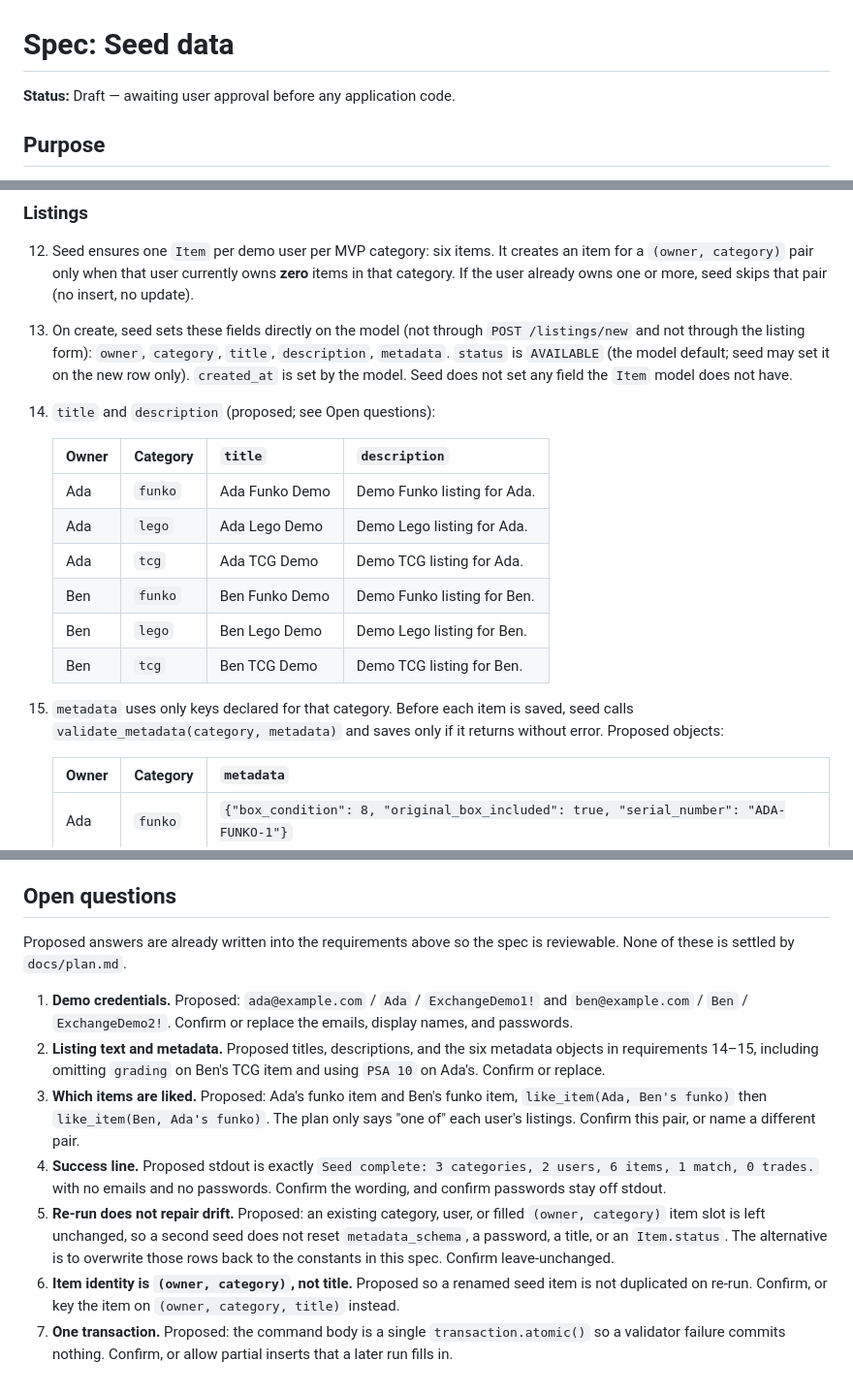
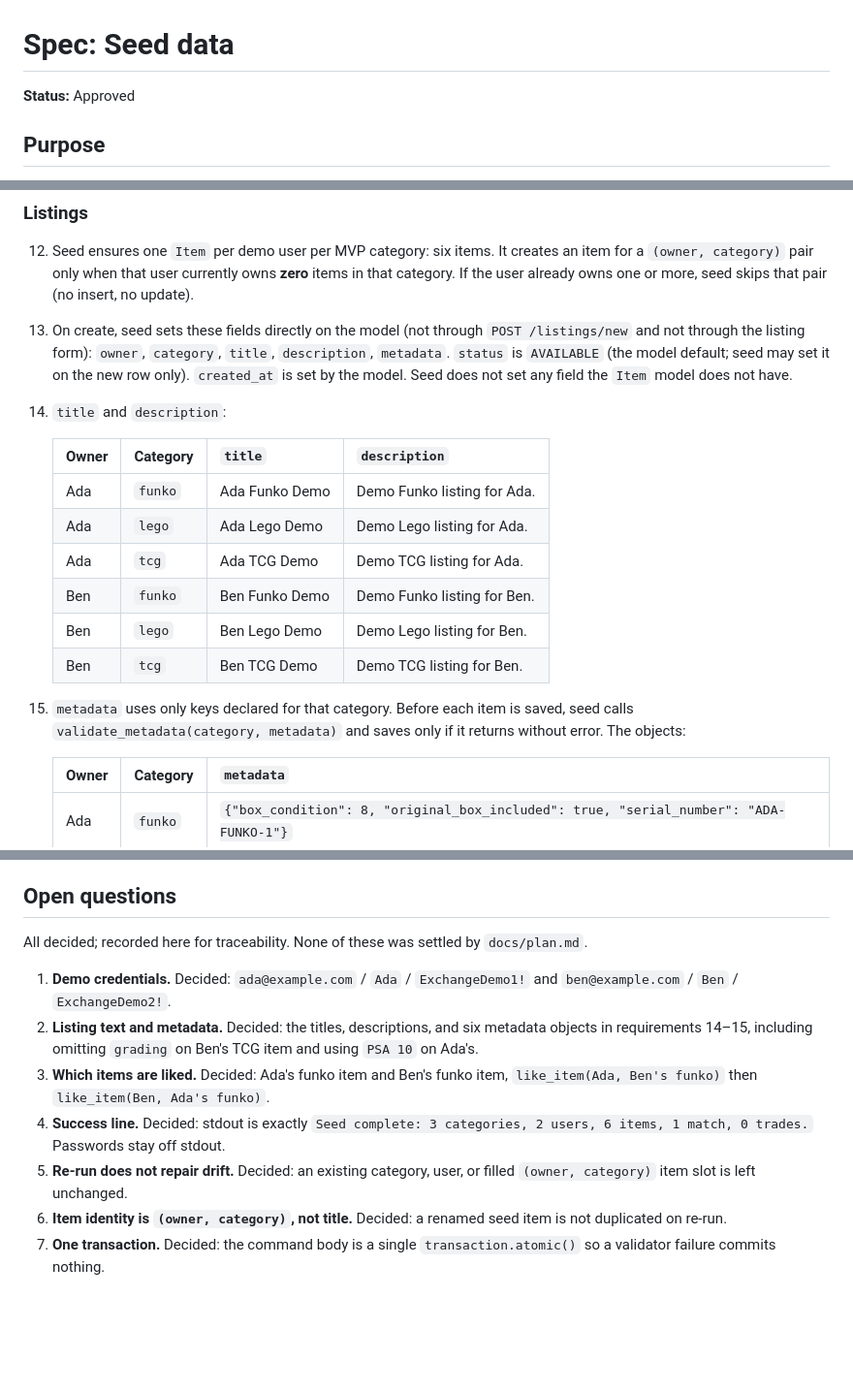
Before and after one commit to ilaydakaraduman/easy-exchange, a Markdown page: specs/07-seed-data.md, 3 parts joined by grey strips. Shown at 97% size. GitHub-like rendering; blank space fills up the shorter version.

Commit message:
Approve the seed spec and add the implementation task list.
Co-authored-by: Cursor <cursoragent@cursor.com>

```diff
--- a/specs/07-seed-data.md
+++ b/specs/07-seed-data.md
@@ -1,6 +1,6 @@
 # Spec: Seed data
 
-**Status:** Draft — awaiting user approval before any application code.
+**Status:** Approved
 
 ## Purpose
 
@@ -87,7 +87,7 @@
 
 12. Seed ensures one `Item` per demo user per MVP category: six items. It creates an item for a `(owner, category)` pair only when that user currently owns **zero** items in that category. If the user already owns one or more, seed skips that pair (no insert, no update).
 13. On create, seed sets these fields directly on the model (not through `POST /listings/new` and not through the listing form): `owner`, `category`, `title`, `description`, `metadata`. `status` is `AVAILABLE` (the model default; seed may set it on the new row only). `created_at` is set by the model. Seed does not set any field the `Item` model does not have.
-14. `title` and `description` (proposed; see Open questions):
+14. `title` and `description`:
 
     | Owner | Category | `title` | `description` |
     | --- | --- | --- | --- |
@@ -98,7 +98,7 @@
     | Ben | `lego` | Ben Lego Demo | Demo Lego listing for Ben. |
     | Ben | `tcg` | Ben TCG Demo | Demo TCG listing for Ben. |
 
-15. `metadata` uses only keys declared for that category. Before each item is saved, seed calls `validate_metadata(category, metadata)` and saves only if it returns without error. Proposed objects:
+15. `metadata` uses only keys declared for that category. Before each item is saved, seed calls `validate_metadata(category, metadata)` and saves only if it returns without error. The objects:
 
     | Owner | Category | `metadata` |
     | --- | --- | --- |
@@ -188,12 +188,12 @@ Tests live in `catalog/tests/` and call `call_command("seed")` against the test
 
 ## Open questions
 
-Proposed answers are already written into the requirements above so the spec is reviewable. None of these is settled by `docs/plan.md`.
+All decided; recorded here for traceability. None of these was settled by `docs/plan.md`.
 
-1. **Demo credentials.** Proposed: `ada@example.com` / `Ada` / `ExchangeDemo1!` and `ben@example.com` / `Ben` / `ExchangeDemo2!`. Confirm or replace the emails, display names, and passwords.
-2. **Listing text and metadata.** Proposed titles, descriptions, and the six metadata objects in requirements 14–15, including omitting `grading` on Ben's TCG item and using `PSA 10` on Ada's. Confirm or replace.
-3. **Which items are liked.** Proposed: Ada's funko item and Ben's funko item, `like_item(Ada, Ben's funko)` then `like_item(Ben, Ada's funko)`. The plan only says "one of" each user's listings. Confirm this pair, or name a different pair.
-4. **Success line.** Proposed stdout is exactly `Seed complete: 3 categories, 2 users, 6 items, 1 match, 0 trades.` with no emails and no passwords. Confirm the wording, and confirm passwords stay off stdout.
-5. **Re-run does not repair drift.** Proposed: an existing category, user, or filled `(owner, category)` item slot is left unchanged, so a second seed does not reset `metadata_schema`, a password, a title, or an `Item.status`. The alternative is to overwrite those rows back to the constants in this spec. Confirm leave-unchanged.
-6. **Item identity is `(owner, category)`, not title.** Proposed so a renamed seed item is not duplicated on re-run. Confirm, or key the item on `(owner, category, title)` instead.
-7. **One transaction.** Proposed: the command body is a single `transaction.atomic()` so a validator failure commits nothing. Confirm, or allow partial inserts that a later run fills in.
+1. **Demo credentials.** Decided: `ada@example.com` / `Ada` / `ExchangeDemo1!` and `ben@example.com` / `Ben` / `ExchangeDemo2!`.
+2. **Listing text and metadata.** Decided: the titles, descriptions, and six metadata objects in requirements 14–15, including omitting `grading` on Ben's TCG item and using `PSA 10` on Ada's.
+3. **Which items are liked.** Decided: Ada's funko item and Ben's funko item, `like_item(Ada, Ben's funko)` then `like_item(Ben, Ada's funko)`.
+4. **Success line.** Decided: stdout is exactly `Seed complete: 3 categories, 2 users, 6 items, 1 match, 0 trades.` Passwords stay off stdout.
+5. **Re-run does not repair drift.** Decided: an existing category, user, or filled `(owner, category)` item slot is left unchanged.
+6. **Item identity is `(owner, category)`, not title.** Decided: a renamed seed item is not duplicated on re-run.
+7. **One transaction.** Decided: the command body is a single `transaction.atomic()` so a validator failure commits nothing.
```
Also changed, not shown: docs/tasks.md (added, +212 -0 lines).
